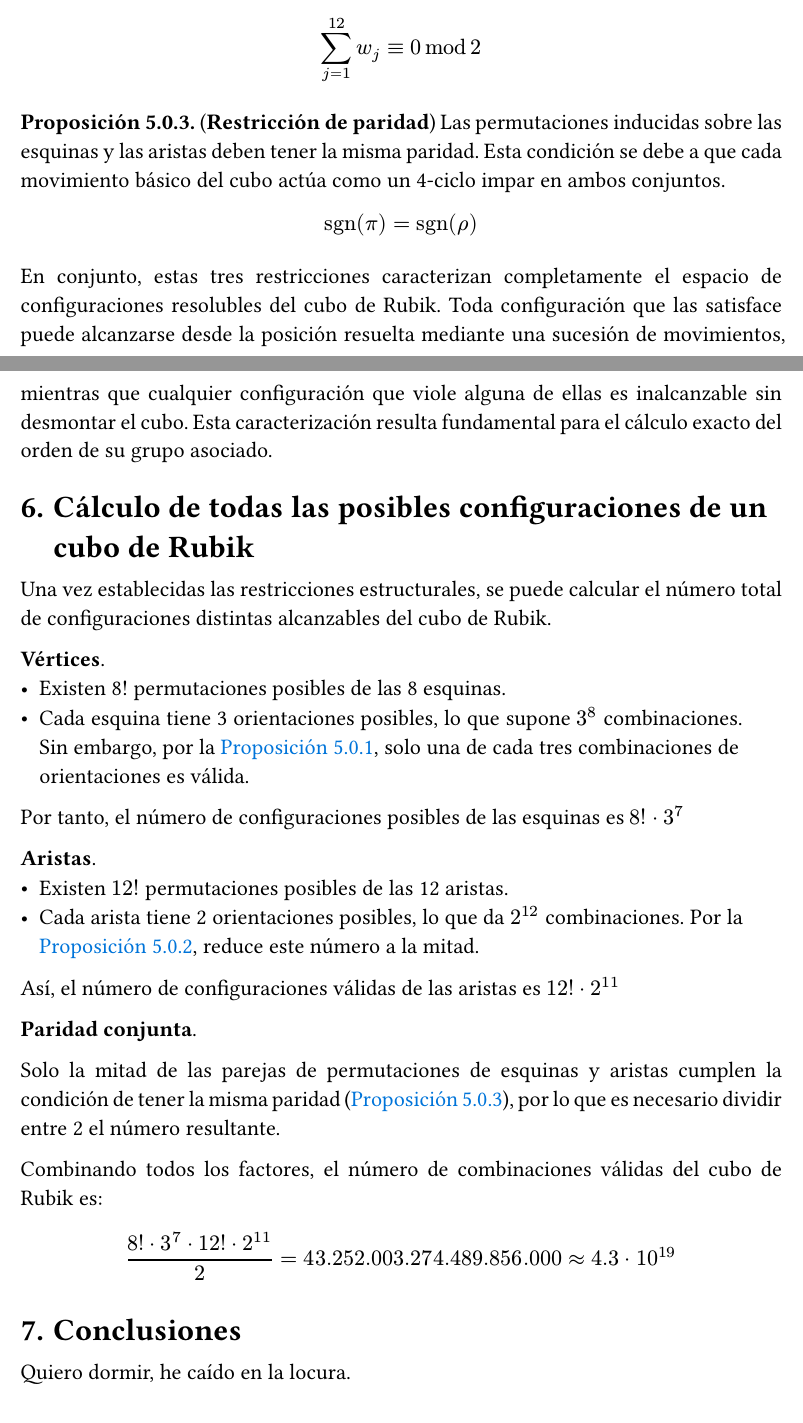
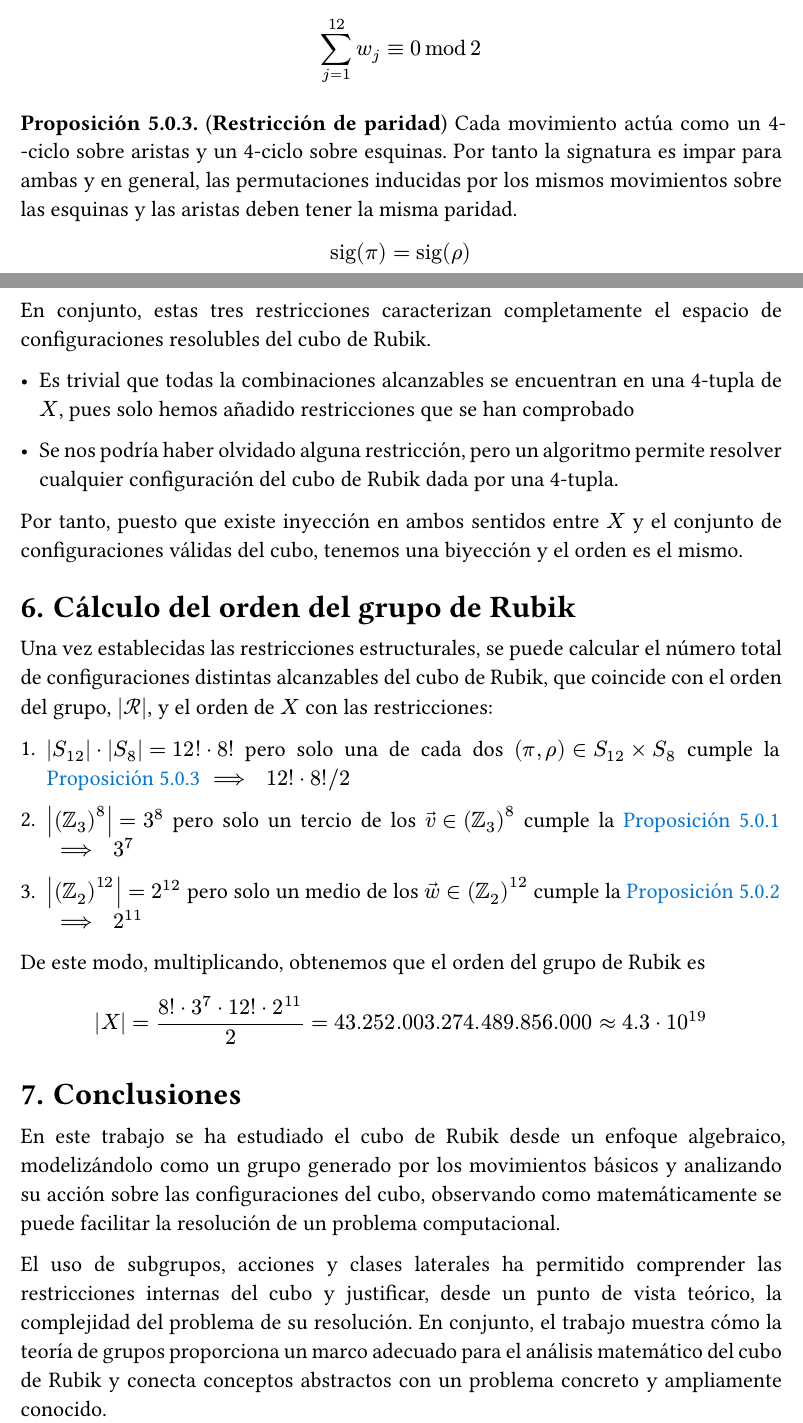
Before and after one commit to ujifer/RubikGroup, a Typst document (main.typ, which reads sections/05-RestriccionesEstructurales.typ, sections/06-CalculoOrden.typ): two parts of pages 14 and 15 of 16 before the commit and two parts of pages 13 and 14 of 15 after it, joined at a grey line, cut so that both start at the same text. The pictures show the PDF file main.pdf that the author committed with the source.

Commit message:
Se acabó

```diff
--- a/main.typ
+++ b/main.typ
@@ -43,7 +44,9 @@
 
 = Conclusiones
 
-Quiero dormir, he caído en la locura.
+En este trabajo se ha estudiado el cubo de Rubik desde un enfoque algebraico, modelizándolo como un grupo generado por los movimientos básicos y analizando su acción sobre las configuraciones del cubo, observando como matemáticamente se puede facilitar la resolución de un problema computacional.
+
+El uso de subgrupos, acciones y clases laterales ha permitido comprender las restricciones internas del cubo y justificar, desde un punto de vista teórico, la complejidad del problema de su resolución. En conjunto, el trabajo muestra cómo la teoría de grupos proporciona un marco adecuado para el análisis matemático del cubo de Rubik y conecta conceptos abstractos con un problema concreto y ampliamente conocido.
 
 // =========================
 // Bibliografía
--- a/sections/05-RestriccionesEstructurales.typ
+++ b/sections/05-RestriccionesEstructurales.typ
@@ -53,11 +35,17 @@ restricciones fundamentales que caracterizan las configuraciones resolubles.
 ]<prop-orientacion-aristas>
 
 #prop(title: [*Restricción de paridad*])[
-  Las permutaciones inducidas sobre las esquinas y las aristas deben tener la misma paridad. Esta condición se debe a que cada movimiento básico del cubo actúa como un 4-ciclo impar en ambos conjuntos.
+  Cada movimiento actúa como un 4-ciclo sobre aristas y un 4-ciclo sobre esquinas. Por tanto la signatura es impar para ambas y en general, las permutaciones inducidas por los mismos movimientos sobre las esquinas y las aristas deben tener la misma paridad.
 
   $
-    "sgn"(pi)="sgn"(rho)
+    "sig"(pi)="sig"(rho)
   $
 ]<prop-restriccion-paridad>
 
-En conjunto, estas tres restricciones caracterizan completamente el espacio de configuraciones resolubles del cubo de Rubik. Toda configuración que las satisface puede alcanzarse desde la posición resuelta mediante una sucesión de movimientos, mientras que cualquier configuración que viole alguna de ellas es inalcanzable sin desmontar el cubo. Esta caracterización resulta fundamental para el cálculo exacto del orden de su grupo asociado.
+En conjunto, estas tres restricciones caracterizan completamente el espacio de configuraciones resolubles del cubo de Rubik.
+
+- Es trivial que todas la combinaciones alcanzables se encuentran en una 4-tupla de $X$, pues solo hemos añadido restricciones que se han comprobado
+
+- Se nos podría haber olvidado alguna restricción, pero un algoritmo permite resolver cualquier configuración del cubo de Rubik dada por una 4-tupla.
+
+Por tanto, puesto que existe inyección en ambos sentidos entre $X$ y el conjunto de configuraciones válidas del cubo, tenemos una biyección y el orden es el mismo.
--- a/sections/06-CalculoOrden.typ
+++ b/sections/06-CalculoOrden.typ
@@ -1,28 +1,16 @@
 #import "@local/math:1.0.0": *
 
-= Cálculo de todas las posibles configuraciones de un cubo de Rubik  <orden-grupo-cubo>
+= Cálculo del orden del grupo de Rubik  <orden-grupo-cubo>
 
-Una vez establecidas las restricciones estructurales, se puede calcular el número total de configuraciones distintas alcanzables del cubo de Rubik.
+Una vez establecidas las restricciones estructurales, se puede calcular el número total de configuraciones distintas alcanzables del cubo de Rubik, que coincide con el orden del grupo, $abs(cal(R))$, y el orden de $X$ con las restricciones:
 
-*Vértices*.
-- Existen 8! permutaciones posibles de las 8 esquinas.
-- Cada esquina tiene 3 orientaciones posibles, lo que supone $3^8$ combinaciones. Sin embargo, por la @prop-orientacion-vertices, solo una de cada tres combinaciones de orientaciones es válida.
+1. $abs(S_12)dot abs(S_8)=12! dot 8!$ pero solo una de cada dos $(pi,rho)in S_12 times S_8$ cumple la @prop-restriccion-paridad$imp 12! dot 8!"/"2$
 
-Por tanto, el número de configuraciones posibles de las esquinas es $8! dot 3^7$
+2. $abs((ZZ_3)^8)=3^8$ pero solo un tercio de los $arrow(v) in (ZZ_3)^8$ cumple la @prop-orientacion-vertices $imp 3^7$
 
-*Aristas*.
-- Existen $12!$ permutaciones posibles de las 12 aristas.
-- Cada arista tiene 2 orientaciones posibles, lo que da $2^12$ combinaciones. Por la @prop-orientacion-aristas, reduce este número a la mitad.
+3. $abs((ZZ_2)^12)=2^12$ pero solo un medio de los $arrow(w) in (ZZ_2)^12$ cumple la @prop-orientacion-aristas $imp 2^11$
 
-Así, el número de configuraciones válidas de las aristas es $12! dot 2^11$
-
-*Paridad conjunta*.
-
-Solo la mitad de las parejas de permutaciones de esquinas y aristas cumplen la condición de
-tener la misma paridad (@prop-restriccion-paridad), por lo que es necesario dividir entre 2 el número resultante.
-
-Combinando todos los factores, el número de combinaciones válidas del cubo de Rubik es:
-
+De este modo, multiplicando, obtenemos que el orden del grupo de Rubik es
 $
-  (8!dot 3^7 dot 12! dot 2^11)/2=43.252.003.274.489.856.000approx 4.3 dot 10^19
+  abs(X)=(8!dot 3^7 dot 12! dot 2^11)/2=43.252.003.274.489.856.000approx 4.3 dot 10^19
 $
```
Also changed, not shown: sections/03-GrupoRubik.typ (+0 -38 lines), sections/04-SubgruposAcciones.typ (+0 -4 lines), slides.typ (+4 -0 lines), main.pdf, main.typ (2 more changed lines), sections/05-RestriccionesEstructurales.typ (28 more changed lines).
